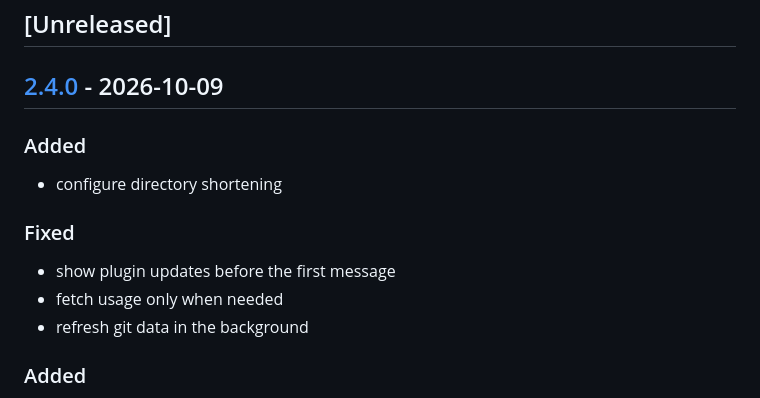
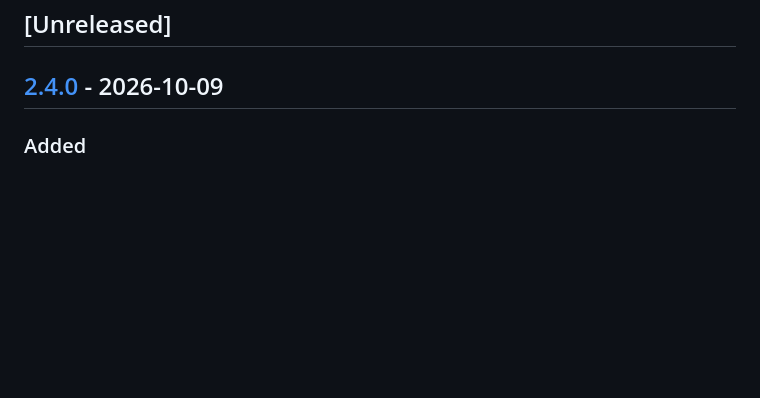
Before and after one commit to ryanclark/statusline, a Markdown page: CHANGELOG.md, the part around the change. Rendered like a GitHub page; blank space fills up the shorter version.

Commit message:
chore: remove duplicate release notes

```diff
--- a/CHANGELOG.md
+++ b/CHANGELOG.md
@@ -8,16 +8,6 @@ and this project adheres to [Semantic Versioning](https://semver.org/spec/v2.0.0
 ## [Unreleased]
 
 ## [2.4.0](https://github.com/ryanclark/statusline/compare/v2.3.0...v2.4.0) - 2026-10-09
-
-### Added
-
-- configure directory shortening
-
-### Fixed
-
-- show plugin updates before the first message
-- fetch usage only when needed
-- refresh git data in the background
 
 ### Added
 
```
